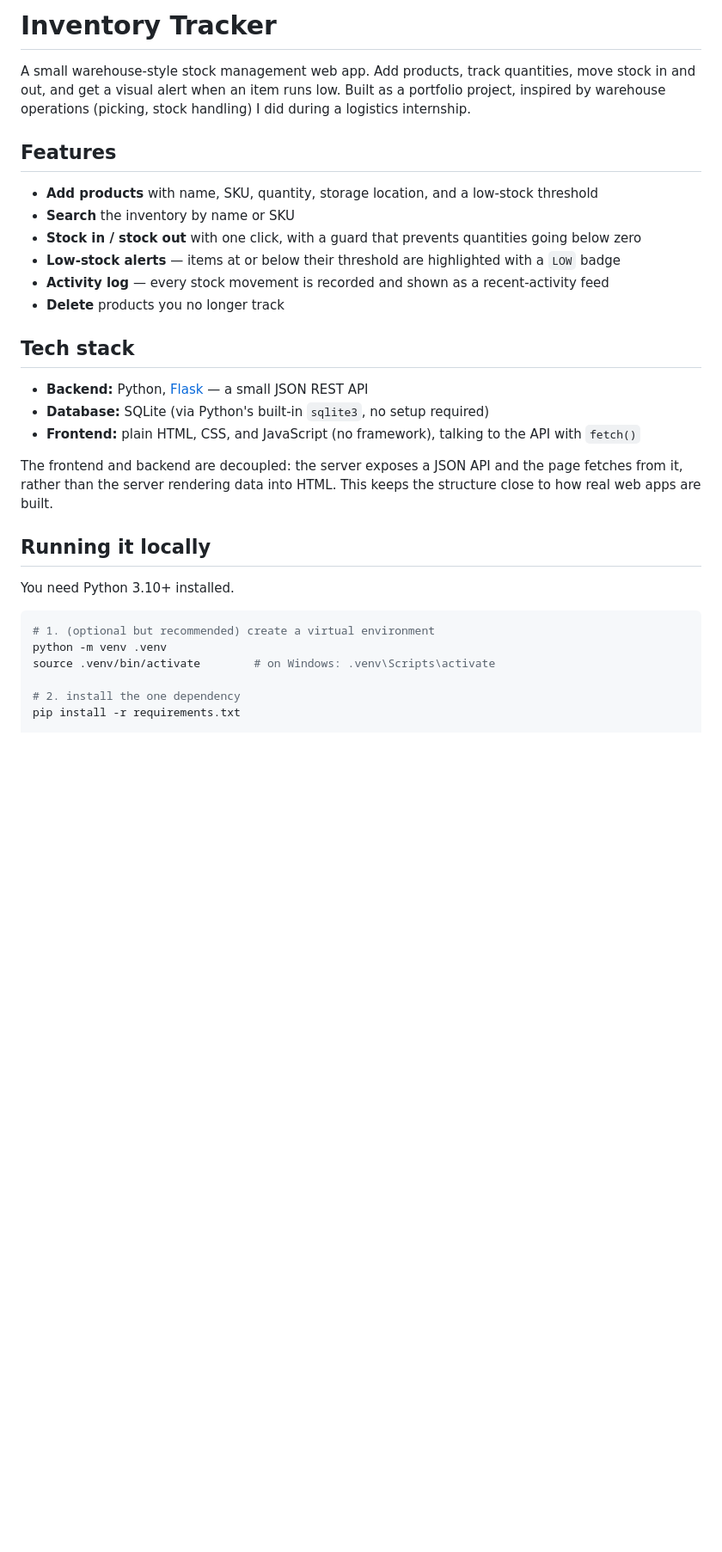
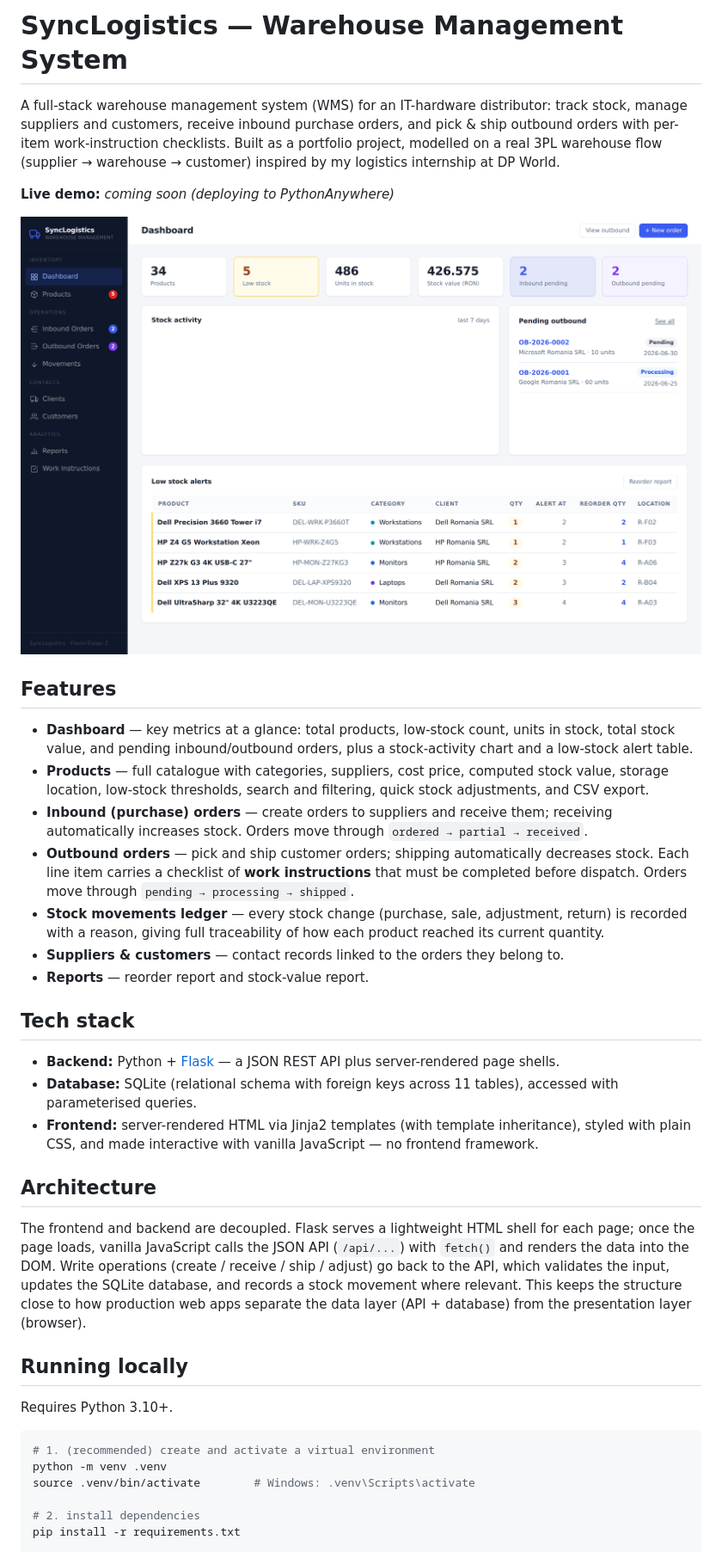
Before and after one commit to zdrj1337/SyncLogistics, a Markdown page: README.md, the part around the change printed below. Shown: that part at 86% size. Rendered like a GitHub page; pictures changed too: screenshot.png (added); blank space fills up the shorter version.

Commit message:
Update README and screenshot for SyncLogistics

````diff
--- a/README.md
+++ b/README.md
@@ -1,38 +1,50 @@
-# Inventory Tracker
+# SyncLogistics — Warehouse Management System
 
-A small warehouse-style stock management web app. Add products, track quantities,
-move stock in and out, and get a visual alert when an item runs low. Built as a
-portfolio project, inspired by warehouse operations (picking, stock handling) I did
-during a logistics internship.
+A full-stack warehouse management system (WMS) for an IT-hardware distributor: track stock,
+manage suppliers and customers, receive inbound purchase orders, and pick & ship outbound
+orders with per-item work-instruction checklists. Built as a portfolio project, modelled on a
+real 3PL warehouse flow (supplier → warehouse → customer) inspired by my logistics internship
+at DP World.
+
+<!-- Live demo: replace the line below with your real link once deployed -->
+**Live demo:** _coming soon (deploying to PythonAnywhere)_
+
+![SyncLogistics dashboard](screenshot.png)
 
 ## Features
 
-- **Add products** with name, SKU, quantity, storage location, and a low-stock threshold
-- **Search** the inventory by name or SKU
-- **Stock in / stock out** with one click, with a guard that prevents quantities going below zero
-- **Low-stock alerts** — items at or below their threshold are highlighted with a `LOW` badge
-- **Activity log** — every stock movement is recorded and shown as a recent-activity feed
-- **Delete** products you no longer track
+- **Dashboard** — key metrics at a glance: total products, low-stock count, units in stock, total stock value, and pending inbound/outbound orders, plus a stock-activity chart and a low-stock alert table.
+- **Products** — full catalogue with categories, suppliers, cost price, computed stock value, storage location, low-stock thresholds, search and filtering, quick stock adjustments, and CSV export.
+- **Inbound (purchase) orders** — create orders to suppliers and receive them; receiving automatically increases stock. Orders move through `ordered → partial → received`.
+- **Outbound orders** — pick and ship customer orders; shipping automatically decreases stock. Each line item carries a checklist of **work instructions** that must be completed before dispatch. Orders move through `pending → processing → shipped`.
+- **Stock movements ledger** — every stock change (purchase, sale, adjustment, return) is recorded with a reason, giving full traceability of how each product reached its current quantity.
+- **Suppliers & customers** — contact records linked to the orders they belong to.
+- **Reports** — reorder report and stock-value report.
 
 ## Tech stack
 
-- **Backend:** Python, [Flask](https://flask.palletsprojects.com/) — a small JSON REST API
-- **Database:** SQLite (via Python's built-in `sqlite3`, no setup required)
-- **Frontend:** plain HTML, CSS, and JavaScript (no framework), talking to the API with `fetch()`
+- **Backend:** Python + [Flask](https://flask.palletsprojects.com/) — a JSON REST API plus server-rendered page shells.
+- **Database:** SQLite (relational schema with foreign keys across 11 tables), accessed with parameterised queries.
+- **Frontend:** server-rendered HTML via Jinja2 templates (with template inheritance), styled with plain CSS, and made interactive with vanilla JavaScript — no frontend framework.
 
-The frontend and backend are decoupled: the server exposes a JSON API and the page
-fetches from it, rather than the server rendering data into HTML. This keeps the
-structure close to how real web apps are built.
+## Architecture
 
-## Running it locally
+The frontend and backend are decoupled. Flask serves a lightweight HTML shell for each page;
+once the page loads, vanilla JavaScript calls the JSON API (`/api/...`) with `fetch()` and
+renders the data into the DOM. Write operations (create / receive / ship / adjust) go back to
+the API, which validates the input, updates the SQLite database, and records a stock movement
+where relevant. This keeps the structure close to how production web apps separate the data
+layer (API + database) from the presentation layer (browser).
 
-You need Python 3.10+ installed.
+## Running locally
+
+Requires Python 3.10+.
 
 ```bash
-# 1. (optional but recommended) create a virtual environment
+# 1. (recommended) create and activate a virtual environment
 python -m venv .venv
-source .venv/bin/activate        # on Windows: .venv\Scripts\activate
+source .venv/bin/activate        # Windows: .venv\Scripts\activate
 
-# 2. install the one dependency
+# 2. install dependencies
 pip install -r requirements.txt
 
````
Also changed, not shown: other parts of README.md (+20 -30 lines).
